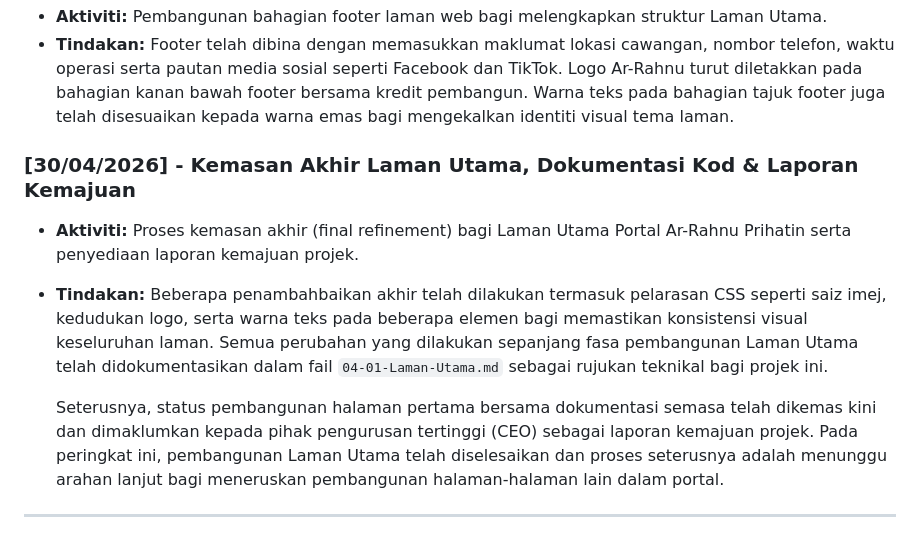
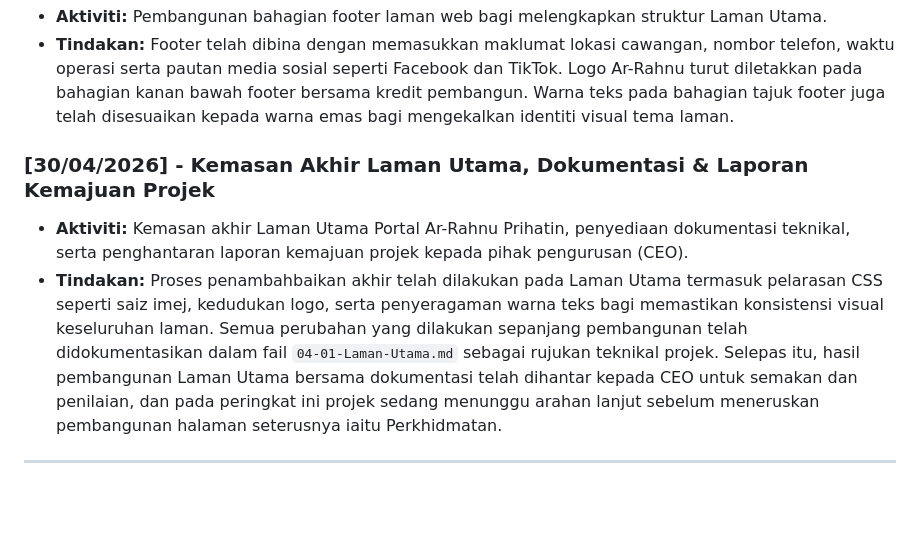
Before and after one commit to EcahXD/Arrahnu-Official-Portal, a Markdown page: docs/05-Logbook Mingguan/05-Logbook-Mingguan.md, the part around the change. Drawn GitHub-style; blank space fills up the shorter version.

Commit message:
Revise logbook entry for homepage finalization
Updated the logbook entry for the final refinement of the homepage, including documentation and project progress report.

```diff
--- a/docs/05-Logbook Mingguan/05-Logbook-Mingguan.md
+++ b/docs/05-Logbook Mingguan/05-Logbook-Mingguan.md
@@ -40,10 +40,8 @@
 - **Aktiviti:** Pembangunan bahagian footer laman web bagi melengkapkan struktur Laman Utama.
 - **Tindakan:** Footer telah dibina dengan memasukkan maklumat lokasi cawangan, nombor telefon, waktu operasi serta pautan media sosial seperti Facebook dan TikTok. Logo Ar-Rahnu turut diletakkan pada bahagian kanan bawah footer bersama kredit pembangun. Warna teks pada bahagian tajuk footer juga telah disesuaikan kepada warna emas bagi mengekalkan identiti visual tema laman.
 
-### [30/04/2026] - Kemasan Akhir Laman Utama, Dokumentasi Kod & Laporan Kemajuan
-- **Aktiviti:** Proses kemasan akhir (final refinement) bagi Laman Utama Portal Ar-Rahnu Prihatin serta penyediaan laporan kemajuan projek.
-- **Tindakan:** Beberapa penambahbaikan akhir telah dilakukan termasuk pelarasan CSS seperti saiz imej, kedudukan logo, serta warna teks pada beberapa elemen bagi memastikan konsistensi visual keseluruhan laman. Semua perubahan yang dilakukan sepanjang fasa pembangunan Laman Utama telah didokumentasikan dalam fail `04-01-Laman-Utama.md` sebagai rujukan teknikal bagi projek ini.
-
-  Seterusnya, status pembangunan halaman pertama bersama dokumentasi semasa telah dikemas kini dan dimaklumkan kepada pihak pengurusan tertinggi (CEO) sebagai laporan kemajuan projek. Pada peringkat ini, pembangunan Laman Utama telah diselesaikan dan proses seterusnya adalah menunggu arahan lanjut bagi meneruskan pembangunan halaman-halaman lain dalam portal.
+### [30/04/2026] - Kemasan Akhir Laman Utama, Dokumentasi & Laporan Kemajuan Projek
+- **Aktiviti:** Kemasan akhir Laman Utama Portal Ar-Rahnu Prihatin, penyediaan dokumentasi teknikal, serta penghantaran laporan kemajuan projek kepada pihak pengurusan (CEO).
+- **Tindakan:** Proses penambahbaikan akhir telah dilakukan pada Laman Utama termasuk pelarasan CSS seperti saiz imej, kedudukan logo, serta penyeragaman warna teks bagi memastikan konsistensi visual keseluruhan laman. Semua perubahan yang dilakukan sepanjang pembangunan telah didokumentasikan dalam fail `04-01-Laman-Utama.md` sebagai rujukan teknikal projek. Selepas itu, hasil pembangunan Laman Utama bersama dokumentasi telah dihantar kepada CEO untuk semakan dan penilaian, dan pada peringkat ini projek sedang menunggu arahan lanjut sebelum meneruskan pembangunan halaman seterusnya iaitu Perkhidmatan.
 
 ---
```
